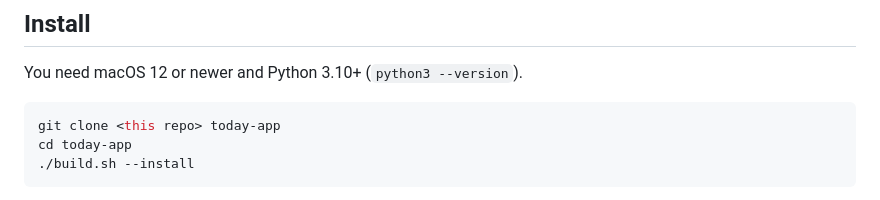
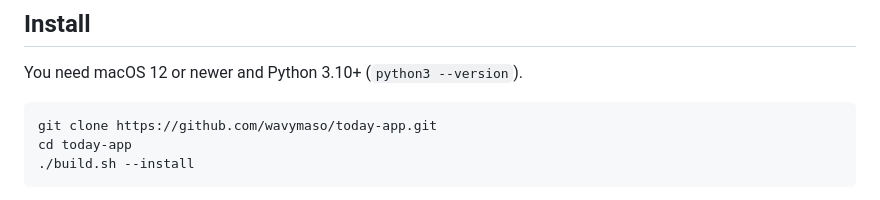
Before and after one commit to wavymaso/today-app, a Markdown page: README.md, the part around the change. GitHub-like rendering.

Commit message:
README: real clone URL
Co-Authored-By: Claude Opus 5.5 <noreply@anthropic.com>

````diff
--- a/README.md
+++ b/README.md
@@ -21,7 +21,7 @@ Your data stays on your Mac. There's no account and no cloud.
 You need macOS 12 or newer and Python 3.10+ (`python3 --version`).
 
 ```bash
-git clone <this repo> today-app
+git clone https://github.com/wavymaso/today-app.git
 cd today-app
 ./build.sh --install
 ```
````
